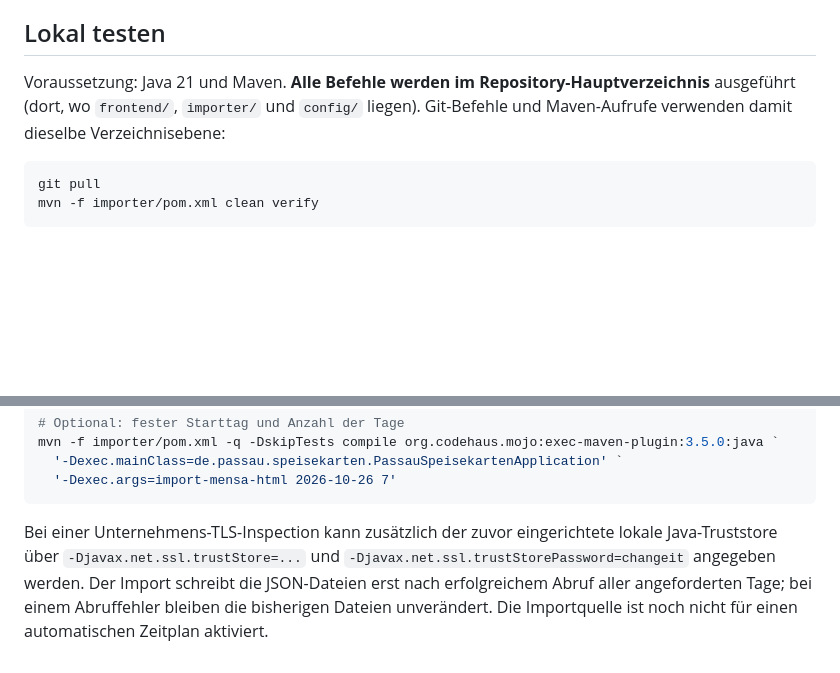
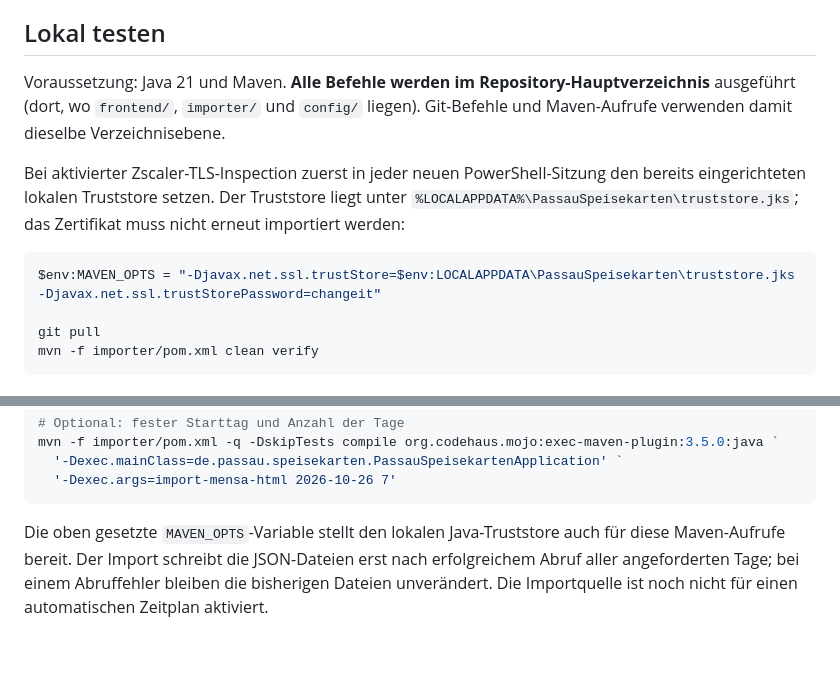
Before and after one commit to Samiclaus/passau-speisekarten, a Markdown page: README.md, 2 parts joined by grey strips. Drawn GitHub-style; blank space fills up the shorter version.

Commit message:
Document local Zscaler truststore for root-level Maven commands

````diff
--- a/README.md
+++ b/README.md
@@ -46,9 +46,13 @@ Die Merkmale sollen nicht auf Ernährungsformen beschränkt sein: beispielsweise
 Ein Merkmal sollte neben seinem Wert auch seine Herkunft abbilden (z. B. explizite Quellenkennzeichnung, strukturierter Quellcode oder manuelle Korrektur). Nicht vorhandene Angaben gelten als **unbekannt**, nicht als Gegenbeweis.
 
 ## Lokal testen
-Voraussetzung: Java 21 und Maven. **Alle Befehle werden im Repository-Hauptverzeichnis** ausgeführt (dort, wo `frontend/`, `importer/` und `config/` liegen). Git-Befehle und Maven-Aufrufe verwenden damit dieselbe Verzeichnisebene:
+Voraussetzung: Java 21 und Maven. **Alle Befehle werden im Repository-Hauptverzeichnis** ausgeführt (dort, wo `frontend/`, `importer/` und `config/` liegen). Git-Befehle und Maven-Aufrufe verwenden damit dieselbe Verzeichnisebene.
+
+Bei aktivierter Zscaler-TLS-Inspection zuerst in jeder neuen PowerShell-Sitzung den bereits eingerichteten lokalen Truststore setzen. Der Truststore liegt unter `%LOCALAPPDATA%\PassauSpeisekarten\truststore.jks`; das Zertifikat muss nicht erneut importiert werden:
 
 ```powershell
+$env:MAVEN_OPTS = "-Djavax.net.ssl.trustStore=$env:LOCALAPPDATA\PassauSpeisekarten\truststore.jks -Djavax.net.ssl.trustStorePassword=changeit"
+
 git pull
 mvn -f importer/pom.xml clean verify
 ```
@@ -111,4 +115,4 @@ mvn -f importer/pom.xml -q -DskipTests compile org.codehaus.mojo:exec-maven-plug
   '-Dexec.args=import-mensa-html 2026-10-26 7'
 ```
 
-Bei einer Unternehmens-TLS-Inspection kann zusätzlich der zuvor eingerichtete lokale Java-Truststore über `-Djavax.net.ssl.trustStore=...` und `-Djavax.net.ssl.trustStorePassword=changeit` angegeben werden. Der Import schreibt die JSON-Dateien erst nach erfolgreichem Abruf aller angeforderten Tage; bei einem Abruffehler bleiben die bisherigen Dateien unverändert. Die Importquelle ist noch nicht für einen automatischen Zeitplan aktiviert.
+Die oben gesetzte `MAVEN_OPTS`-Variable stellt den lokalen Java-Truststore auch für diese Maven-Aufrufe bereit. Der Import schreibt die JSON-Dateien erst nach erfolgreichem Abruf aller angeforderten Tage; bei einem Abruffehler bleiben die bisherigen Dateien unverändert. Die Importquelle ist noch nicht für einen automatischen Zeitplan aktiviert.
````
